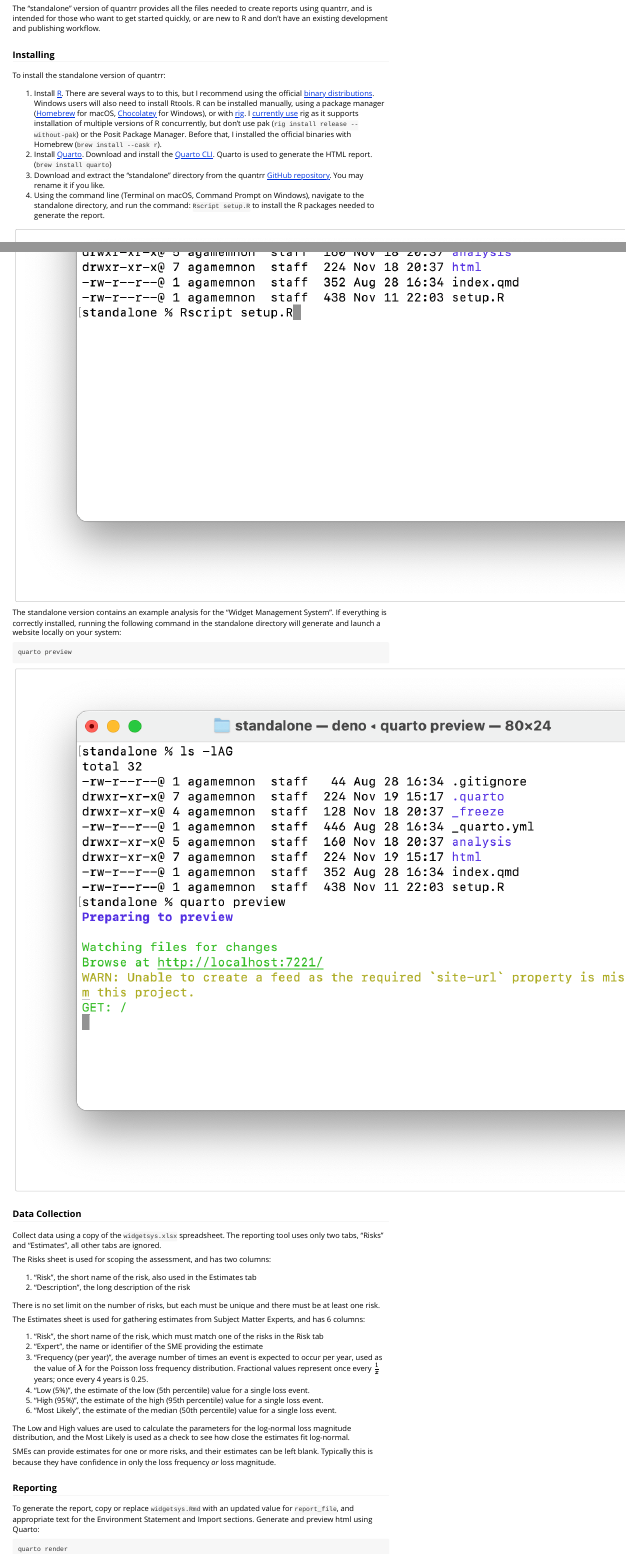
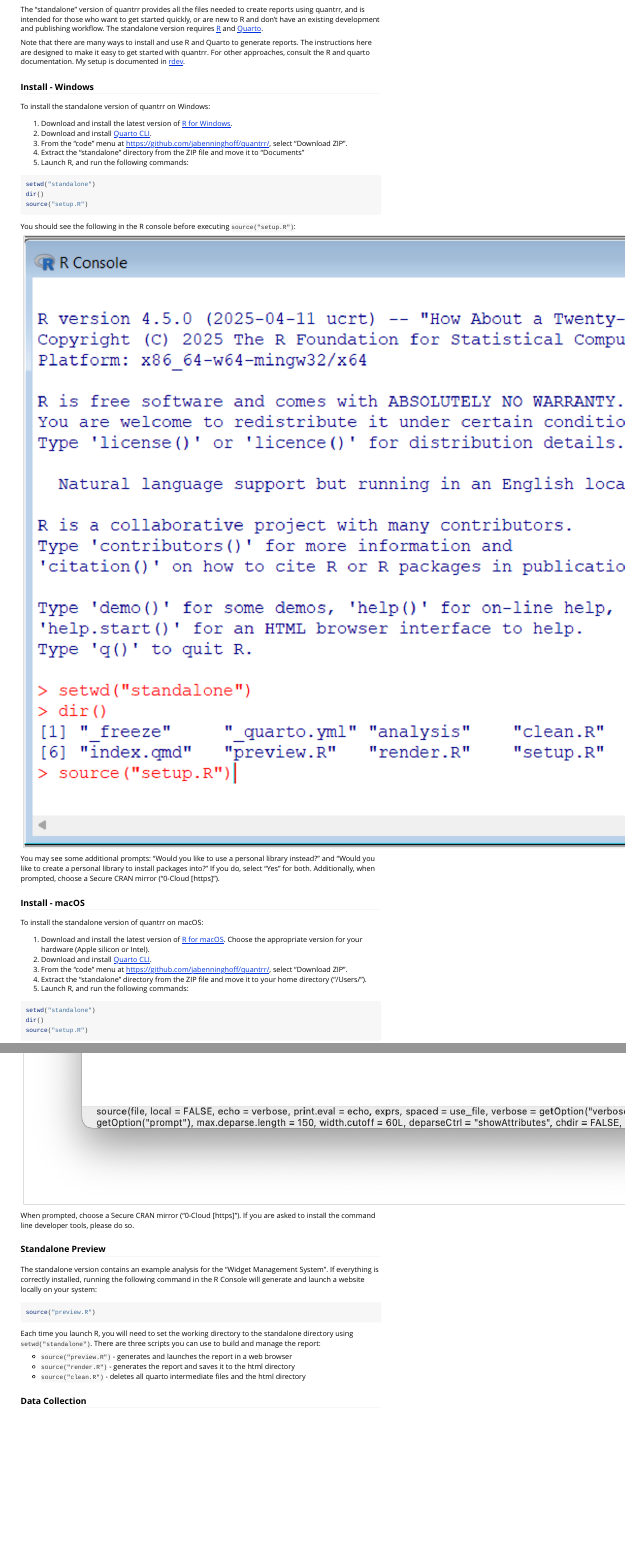
Before and after one commit to jabenninghoff/quantrr, an R Markdown document (vignettes/quantrr.Rmd): the page in a window 1100 px wide, from 230 px down before the commit and from 220 px down after it, so that both start at the same text, and a second part further down, joined at a grey line. Rendered offline with R 4.5, knitr and Pandoc, with nearby package versions.

Commit message:
Simplify standalone installation instructions

````diff
--- a/vignettes/quantrr.Rmd
+++ b/vignettes/quantrr.Rmd
@@ -26,28 +26,53 @@
 
 The "standalone" version of quantrr provides all the files needed to create reports using quantrr,
 and is intended for those who want to get started quickly, or are new to R and don't have an
-existing development and publishing workflow.
+existing development and publishing workflow. The standalone version requires
+[R](https://www.r-project.org) and [Quarto](https://quarto.org).
 
-### Installing
+Note that there are many ways to install and use R and Quarto to generate reports. The instructions
+here are designed to make it easy to get started with quantrr. For other approaches, consult the R
+and quarto documentation. My setup is documented in
+[rdev](https://jabenninghoff.github.io/rdev/articles/rdev.html).
 
-To install the standalone version of quantrr:
+### Install - Windows
 
-1. Install [R](https://www.r-project.org). There are several ways to to this, but I recommend using
-   the official [binary distributions](https://cloud.r-project.org/). Windows users will also need
-   to install Rtools. R can be installed manually, using a package manager
-   ([Homebrew](https://brew.sh) for macOS, [Chocolatey](https://chocolatey.org) for Windows), or
-   with [rig](https://github.com/r-lib/rig). I
-   [currently use](https://jabenninghoff.github.io/rdev/articles/rdev.html) rig as it supports
-   installation of multiple versions of R concurrently, but don't use pak
-   (`rig install release --without-pak`) or the Posit Package Manager. Before that, I installed the
-   official binaries with Homebrew (`brew install --cask r`).
-1. Install [Quarto](https://quarto.org). Download and install the
-   [Quarto CLI](https://quarto.org/docs/get-started/). Quarto is used to generate the HTML report.
-   (`brew install quarto`)
-1. Download and extract the "standalone" directory from the quantrr
-   [GitHub repository](https://github.com/jabenninghoff/quantrr). You may rename it if you like.
-1. Using the command line (Terminal on macOS, Command Prompt on Windows), navigate to the standalone
-   directory, and run the command: `Rscript setup.R` to install the R packages needed to generate
-   the report.
+To install the standalone version of quantrr on Windows:
 
-![](Rscript.png "Rscript setup.R in macOS Terminal")
+1. Download and install the latest version of
+   [R for Windows](https://cloud.r-project.org/bin/windows/base/release.html).
+1. Download and install [Quarto CLI](https://quarto.org/docs/get-started/).
+1. From the "code" menu at <https://github.com/jabenninghoff/quantrr/>, select "Download ZIP".
+1. Extract the "standalone" directory from the ZIP file and move it to "Documents"
+1. Launch R, and run the following commands:
+
+``` r
+setwd("standalone")
+dir()
+source("setup.R")
+```
+
+You should see the following in the R console before executing `source("setup.R")`:
+
+![](windows-console.png "setup.R in Windows R Console")
+
+You may see some additional prompts: "Would you like to use a personal library instead?" and "Would
+you like to create a personal library <PATH> to install packages into?" If you do, select "Yes" for
+both. Additionally, when prompted, choose a Secure CRAN mirror ("0-Cloud [https]").
+
+### Install - macOS
+
+To install the standalone version of quantrr on macOS:
+
+1. Download and install the latest version of
+   [R for macOS](https://cloud.r-project.org/bin/macosx/). Choose the appropriate version for your
+   hardware (Apple silicon or Intel).
+1. Download and install [Quarto CLI](https://quarto.org/docs/get-started/).
+1. From the "code" menu at <https://github.com/jabenninghoff/quantrr/>, select "Download ZIP".
+1. Extract the "standalone" directory from the ZIP file and move it to your home directory
+   ("/Users/<username>").
+1. Launch R, and run the following commands:
+
+``` r
+setwd("standalone")
+dir()
+source("setup.R")
@@ -54,13 +85,22 @@
+When prompted, choose a Secure CRAN mirror ("0-Cloud [https]"). If you are asked to install the
+command line developer tools, please do so.
+
+### Standalone Preview
 
 The standalone version contains an example analysis for the "Widget Management System". If
-everything is correctly installed, running the following command in the standalone directory will
-generate and launch a website locally on your system:
+everything is correctly installed, running the following command in the R Console will generate and
+launch a website locally on your system:
 
-```
-quarto preview
+``` r
+source("preview.R")
 ```
 
-![](quarto.png "quarto preview in macOS Terminal")
+Each time you launch R, you will need to set the working directory to the standalone directory
+using `setwd("standalone")`. There are three scripts you can use to build and manage the report:
+
+- `source("preview.R")` - generates and launches the report in a web browser
+- `source("render.R")` - generates the report and saves it to the html directory
+- `source("clean.R")` - deletes all quarto intermediate files and the html directory
 
 ### Data Collection
 
@@ -98,5 +138,3 @@
 appropriate text for the Environment Statement and Import sections. Generate and preview html using
 Quarto:
 
-```
-quarto render
````
Also changed, not shown: NEWS.md (+2 -0 lines), vignettes/Rscript.png (deleted), vignettes/macos-console.png (added), vignettes/quarto.png (deleted), vignettes/windows-console.png (added), vignettes/quantrr.Rmd (10 more changed lines), 1 other file.
